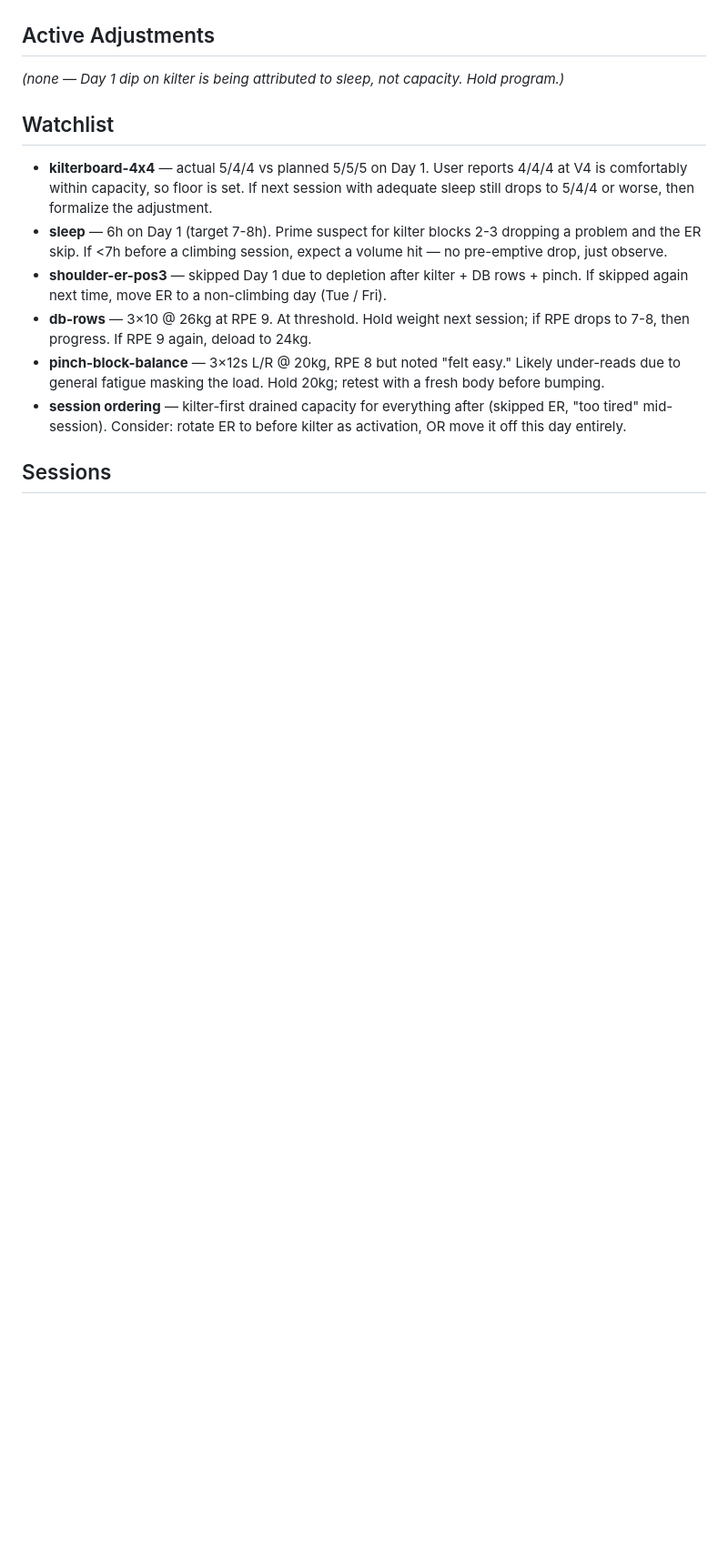
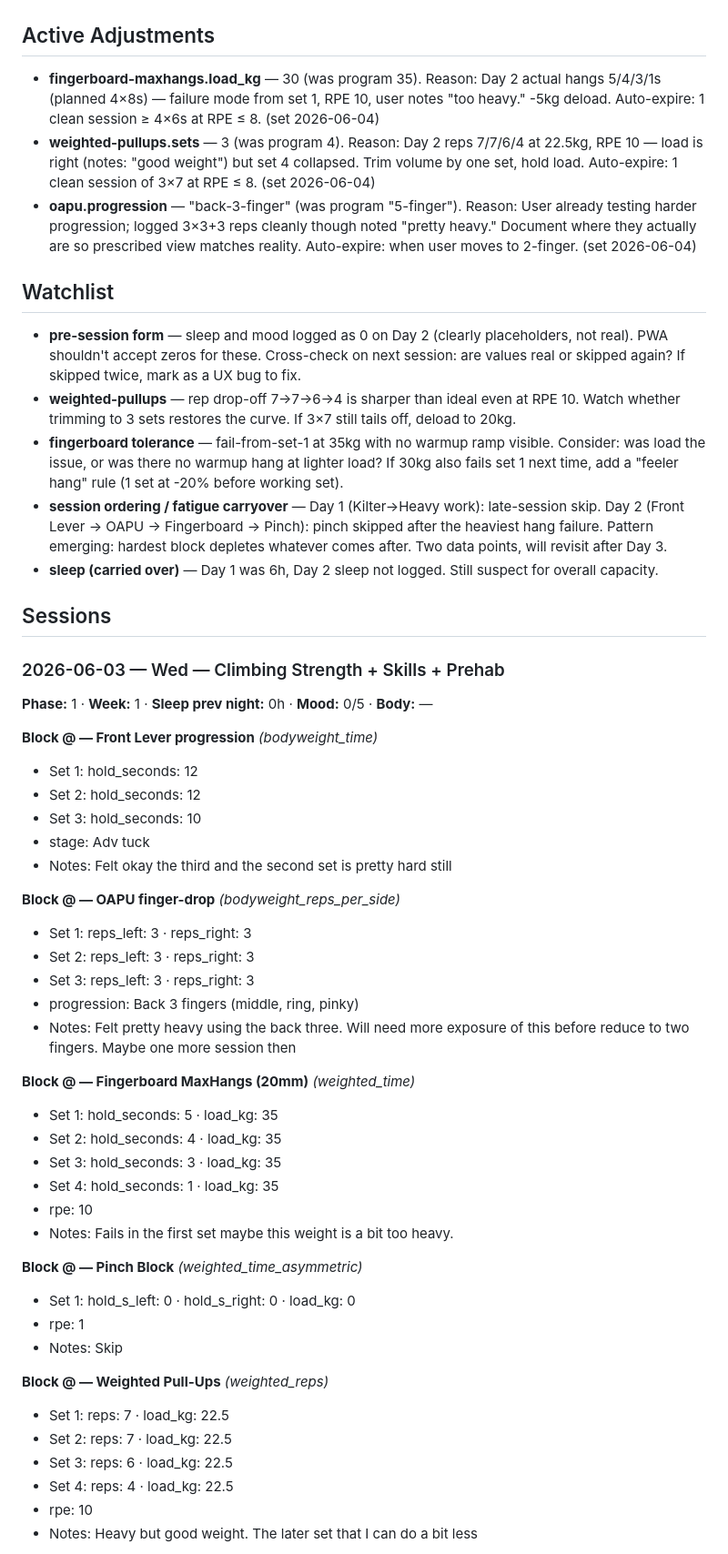
Before and after one commit to goiaagent/training-log-pwa, a Markdown page: log.md, the part around one of its changes. Shown at 91% size. GitHub-like rendering; blank space fills up the shorter version.

```diff
--- a/log.md
+++ b/log.md
@@ -5,16 +5,56 @@
 
 ## Active Adjustments
 
-_(none — Day 1 dip on kilter is being attributed to sleep, not capacity. Hold program.)_
+- **fingerboard-maxhangs.load_kg** — 30 (was program 35). Reason: Day 2 actual hangs 5/4/3/1s (planned 4×8s) — failure mode from set 1, RPE 10, user notes "too heavy." -5kg deload. Auto-expire: 1 clean session ≥ 4×6s at RPE ≤ 8. (set 2026-06-04)
+- **weighted-pullups.sets** — 3 (was program 4). Reason: Day 2 reps 7/7/6/4 at 22.5kg, RPE 10 — load is right (notes: "good weight") but set 4 collapsed. Trim volume by one set, hold load. Auto-expire: 1 clean session of 3×7 at RPE ≤ 8. (set 2026-06-04)
+- **oapu.progression** — "back-3-finger" (was program "5-finger"). Reason: User already testing harder progression; logged 3×3+3 reps cleanly though noted "pretty heavy." Document where they actually are so prescribed view matches reality. Auto-expire: when user moves to 2-finger. (set 2026-06-04)
 
 ## Watchlist
 
-- **kilterboard-4x4** — actual 5/4/4 vs planned 5/5/5 on Day 1. User reports 4/4/4 at V4 is comfortably within capacity, so floor is set. If next session with adequate sleep still drops to 5/4/4 or worse, then formalize the adjustment.
-- **sleep** — 6h on Day 1 (target 7-8h). Prime suspect for kilter blocks 2-3 dropping a problem and the ER skip. If <7h before a climbing session, expect a volume hit — no pre-emptive drop, just observe.
-- **shoulder-er-pos3** — skipped Day 1 due to depletion after kilter + DB rows + pinch. If skipped again next time, move ER to a non-climbing day (Tue / Fri).
-- **db-rows** — 3×10 @ 26kg at RPE 9. At threshold. Hold weight next session; if RPE drops to 7-8, then progress. If RPE 9 again, deload to 24kg.
-- **pinch-block-balance** — 3×12s L/R @ 20kg, RPE 8 but noted "felt easy." Likely under-reads due to general fatigue masking the load. Hold 20kg; retest with a fresh body before bumping.
-- **session ordering** — kilter-first drained capacity for everything after (skipped ER, "too tired" mid-session). Consider: rotate ER to before kilter as activation, OR move it off this day entirely.
+- **pre-session form** — sleep and mood logged as 0 on Day 2 (clearly placeholders, not real). PWA shouldn't accept zeros for these. Cross-check on next session: are values real or skipped again? If skipped twice, mark as a UX bug to fix.
+- **weighted-pullups** — rep drop-off 7→7→6→4 is sharper than ideal even at RPE 10. Watch whether trimming to 3 sets restores the curve. If 3×7 still tails off, deload to 20kg.
+- **fingerboard tolerance** — fail-from-set-1 at 35kg with no warmup ramp visible. Consider: was load the issue, or was there no warmup hang at lighter load? If 30kg also fails set 1 next time, add a "feeler hang" rule (1 set at -20% before working set).
+- **session ordering / fatigue carryover** — Day 1 (Kilter→Heavy work): late-session skip. Day 2 (Front Lever → OAPU → Fingerboard → Pinch): pinch skipped after the heaviest hang failure. Pattern emerging: hardest block depletes whatever comes after. Two data points, will revisit after Day 3.
+- **sleep (carried over)** — Day 1 was 6h, Day 2 sleep not logged. Still suspect for overall capacity.
 
 ## Sessions
 
+### 2026-06-03 — Wed — Climbing Strength + Skills + Prehab
+
+**Phase:** 1 · **Week:** 1 · **Sleep prev night:** 0h · **Mood:** 0/5 · **Body:** —
+
+**Block @ — Front Lever progression** _(bodyweight_time)_
+- Set 1: hold_seconds: 12
+- Set 2: hold_seconds: 12
+- Set 3: hold_seconds: 10
+- stage: Adv tuck
+- Notes: Felt okay the third and the second set is pretty hard still
+
+**Block @ — OAPU finger-drop** _(bodyweight_reps_per_side)_
+- Set 1: reps_left: 3 · reps_right: 3
+- Set 2: reps_left: 3 · reps_right: 3
+- Set 3: reps_left: 3 · reps_right: 3
+- progression: Back 3 fingers (middle, ring, pinky)
+- Notes: Felt pretty heavy using the back three. Will need more exposure of this before reduce to two fingers. Maybe one more session then
+
+**Block @ — Fingerboard MaxHangs (20mm)** _(weighted_time)_
+- Set 1: hold_seconds: 5 · load_kg: 35
+- Set 2: hold_seconds: 4 · load_kg: 35
+- Set 3: hold_seconds: 3 · load_kg: 35
+- Set 4: hold_seconds: 1 · load_kg: 35
+- rpe: 10
+- Notes: Fails in the first set maybe this weight is a bit too heavy.
+
+**Block @ — Pinch Block** _(weighted_time_asymmetric)_
+- Set 1: hold_s_left: 0 · hold_s_right: 0 · load_kg: 0
+- rpe: 1
+- Notes: Skip
+
+**Block @ — Weighted Pull-Ups** _(weighted_reps)_
+- Set 1: reps: 7 · load_kg: 22.5
+- Set 2: reps: 7 · load_kg: 22.5
+- Set 3: reps: 6 · load_kg: 22.5
+- Set 4: reps: 4 · load_kg: 22.5
+- rpe: 10
+- Notes: Heavy but good weight. The later set that I can do a bit less
+
```
Also changed, not shown: other parts of log.md (+28 -10 lines).
